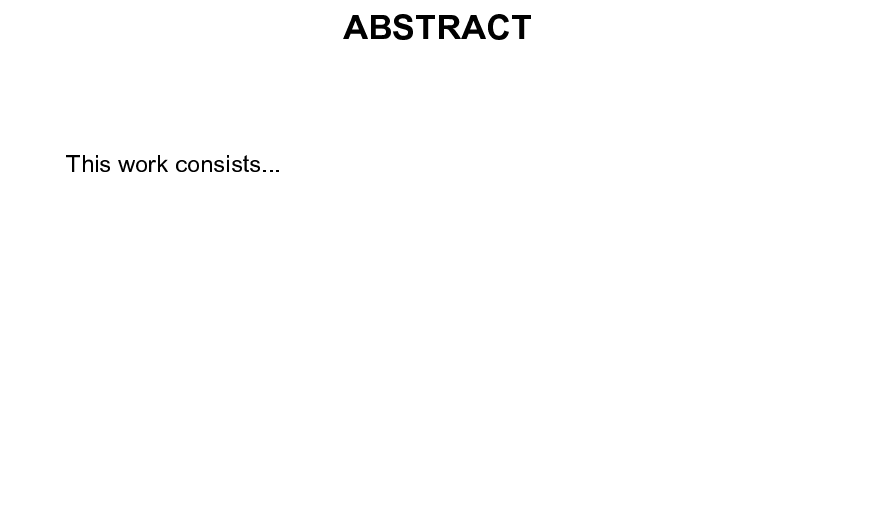
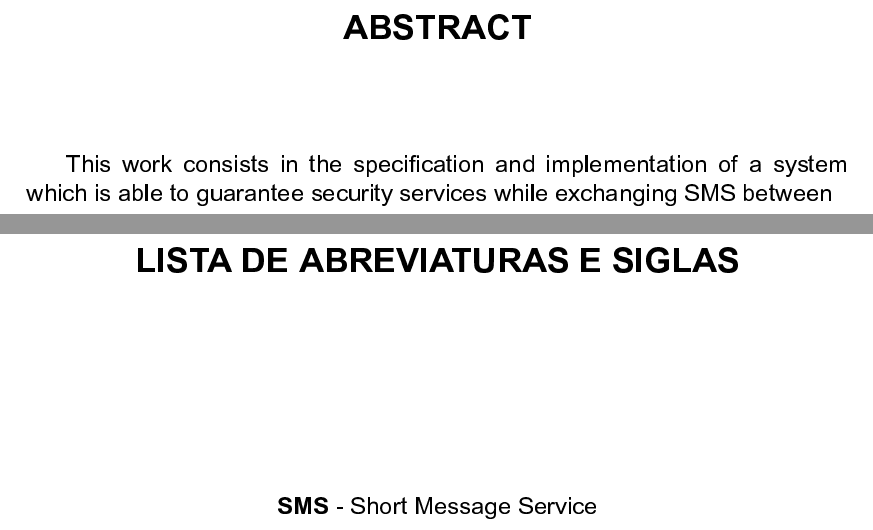
Before and after one commit to danielt3/secure-sms, a LaTeX document (Doc/Monograph/trunk/Monografia.tex): part of page 6 of 26 before the commit and two parts of pages 6 and 12 of 27 after it, the two joined at a grey line, cut so that both start at the same text, the shorter picture padded with empty space. The pictures show the PDF file Doc/Monograph/trunk/Monografia.pdf that the author committed with the source; the source files are stored in an older character set and shown here as Unicode.

Commit message:
Monografia em andamento

```diff
--- a/Doc/Monograph/trunk/Monografia.tex
+++ b/Doc/Monograph/trunk/Monografia.tex
@@ -106,7 +108,8 @@ Este trabalho consiste na especificação e implementação de um sistema que ga
 
 \begin{abstract}
 %TODO
-This work consists...
+This work consists in the specification and implementation of a system which is able to guarantee security services while exchanging SMS between
+
 \end{abstract}
 
 \tableofcontents
@@ -114,6 +117,18 @@ This work consists...
 \listoffigures
 
 \listoftables
+
+%TODO: \sigla não funciona!!!
+%To fazendo a lista de siglas na mão... consertar depois talvez
+\listadesiglas{
+\begin{center}
+\textbf{SMS} - Short Message Service
+
+%TODO: acrescentar as siglas aqui
+%Existe uma norma, acho que é pra por na ordem de aparição no texto... ou em ordem alfabética.. não sei, TODO: confirmar nas diretrizes
+\end{center}
+}
+
 
 \chapter{Introdução}
 Atualmente não existem soluções universalmente adotadas para garantir segurança em mensagens SMS. Pelo método tradicional, as mensagens trafegam pela rede celular de forma insegura, passando obrigatoriamente por pelo menos um intermediário não 100\% confiável: a operadora do serviço de telefonia. As mensagens podem ficar armazenadas em texto plano no banco de dados da operadora \cite{loon}, de forma que pessoas mal intencionadas infiltradas no sistema podem ser capazes de visualizar, alterar e até enviar mensagens em nome de outra pessoa. Há também outros métodos para interceptar mensagens SMS. \cite{smsanalysis}. %TODO: quais métodos??? Tá mto pobre isso!
```
Also changed, not shown: Doc/Monograph/trunk/Monografia.pdf, Doc/Monograph/trunk/Monografia.tex (6 more changed lines).
